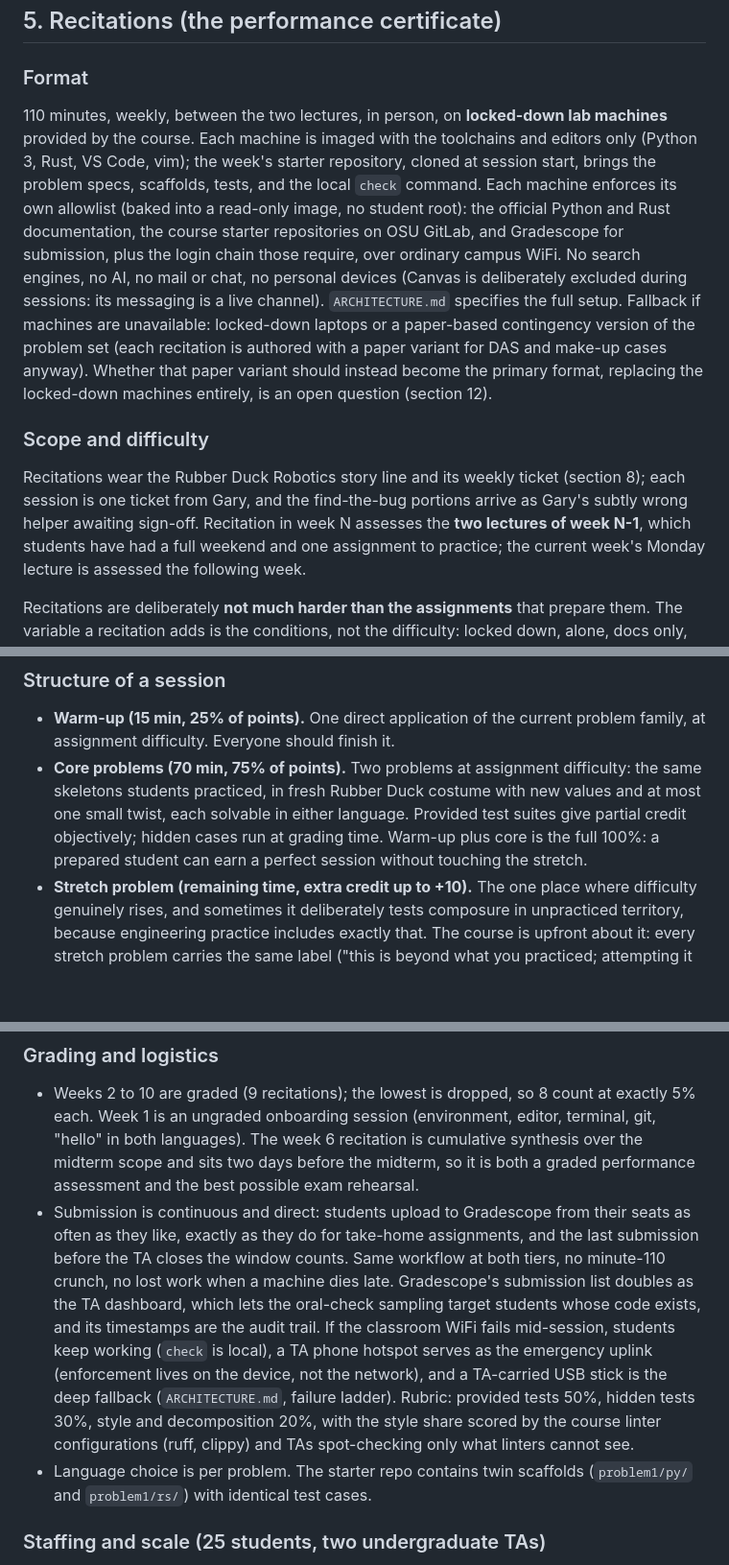
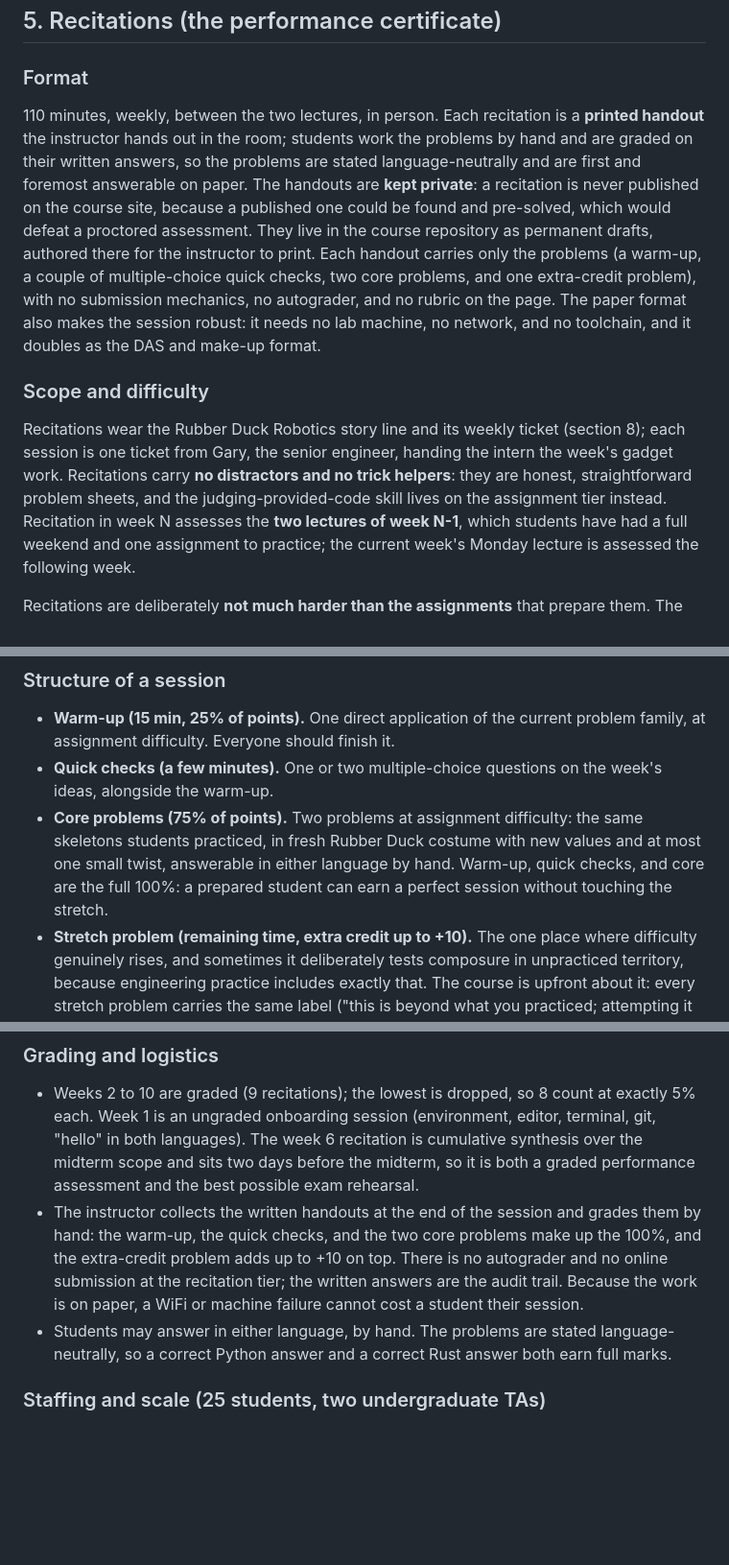
Before and after one commit to adulbrich/engr103, a Markdown page: VISION.md, 3 parts joined by grey strips. Shown at 96% size. Rendered like a GitHub page; blank space fills up the shorter version.

Commit message:
Recast recitations as private paper handouts, no distractors
Redefine the recitation tier per instructor direction (skill + VISION 5 and 8):

- Recitations are printable, instructor-only handouts, kept draft at all times
  and never published, so students cannot pre-solve them.
- Problems are stated language-neutrally and answerable on paper: no dual-language
  code, no Gradescope, no autograder, no rubric, no submission mechanics on the
  page. Titles carry no "Recitation N:" prefix (the number is sidebar.order).
- Add multiple-choice quick checks.
- Remove Gary's wrong helper and all red herrings: recitations are honest,
  straightforward problem sheets (the judge-provided-code skill stays on the
  assignment tier). Gary remains only as the ticket-giver.
- Rework the R4 pilot to this shape; reframe the recitations intro; drop the
  orphaned recitation rubric TSV.

All example values verified in Python and Rust; build green; pages render.

Co-Authored-By: Claude Opus 4.8 (1M context) <noreply@anthropic.com>

```diff
--- a/VISION.md
+++ b/VISION.md
@@ -330,30 +330,28 @@ consolidated, never first-taught in week 10.
 
 ### Format
 
-110 minutes, weekly, between the two lectures, in person, on **locked-down lab
-machines** provided by the course. Each machine is imaged with the
-toolchains and editors only (Python 3, Rust, VS Code, vim); the week's
-starter repository, cloned at session start, brings the problem specs,
-scaffolds, tests, and the local `check` command. Each machine
-enforces its own allowlist (baked into a read-only image, no student root):
-the official Python and Rust documentation, the course starter repositories
-on OSU GitLab, and Gradescope for submission, plus the login chain those
-require, over ordinary campus WiFi. No
-search engines, no AI, no mail or chat, no personal devices (Canvas is
-deliberately excluded during sessions: its messaging is a live channel).
-`ARCHITECTURE.md` specifies the full setup. Fallback if machines are
-unavailable: locked-down laptops or a paper-based contingency version of the
-problem set (each recitation is authored with a paper variant for DAS and
-make-up cases anyway). Whether that paper variant should instead become the
-primary format, replacing the locked-down machines entirely, is an open
-question (section 12).
+110 minutes, weekly, between the two lectures, in person. Each recitation is a
+**printed handout** the instructor hands out in the room; students work the
+problems by hand and are graded on their written answers, so the problems are
+stated language-neutrally and are first and foremost answerable on paper. The
+handouts are **kept private**: a recitation is never published on the course
+site, because a published one could be found and pre-solved, which would defeat
+a proctored assessment. They live in the course repository as permanent drafts,
+authored there for the instructor to print. Each handout carries only the
+problems (a warm-up, a couple of multiple-choice quick checks, two core
+problems, and one extra-credit problem), with no submission mechanics, no
+autograder, and no rubric on the page. The paper format also makes the session
+robust: it needs no lab machine, no network, and no toolchain, and it doubles as
+the DAS and make-up format.
 
 ### Scope and difficulty
 
 Recitations wear the Rubber Duck Robotics story line and its weekly ticket
-(section 8); each session is one ticket from Gary, and the find-the-bug portions
-arrive as Gary's subtly wrong helper awaiting sign-off. Recitation in week N
-assesses the **two lectures of week N-1**, which students have had a full
+(section 8); each session is one ticket from Gary, the senior engineer, handing
+the intern the week's gadget work. Recitations carry **no distractors and no
+trick helpers**: they are honest, straightforward problem sheets, and the
+judging-provided-code skill lives on the assignment tier instead. Recitation in
+week N assesses the **two lectures of week N-1**, which students have had a full
 weekend and one assignment to practice; the current week's Monday lecture is
 assessed the following week.
 
@@ -379,11 +377,12 @@ transferred off the keyboard.
 
 - **Warm-up (15 min, 25% of points).** One direct application of the current
   problem family, at assignment difficulty. Everyone should finish it.
-- **Core problems (70 min, 75% of points).** Two problems at assignment
+- **Quick checks (a few minutes).** One or two multiple-choice questions on the
+  week's ideas, alongside the warm-up.
+- **Core problems (75% of points).** Two problems at assignment
   difficulty: the same skeletons students practiced, in fresh Rubber Duck costume with
-  new values and at most one small twist, each solvable in either language.
-  Provided test suites give partial credit objectively; hidden cases run at
-  grading time. Warm-up plus core is the full 100%: a prepared student can earn
+  new values and at most one small twist, answerable in either language by hand.
+  Warm-up, quick checks, and core are the full 100%: a prepared student can earn
   a perfect session without touching the stretch.
 - **Stretch problem (remaining time, extra credit up to +10).** The one place
   where difficulty genuinely rises, and sometimes it deliberately tests
@@ -418,22 +417,15 @@ transferred off the keyboard.
   midterm,
   so it is both a graded performance assessment and the best possible exam
   rehearsal.
-- Submission is continuous and direct: students upload to Gradescope from
-  their seats as often as they like, exactly as they do for take-home
-  assignments, and the last submission before the TA closes the window
-  counts. Same workflow at both tiers, no minute-110 crunch, no lost work
-  when a machine dies late. Gradescope's submission list doubles as the TA
-  dashboard, which lets the oral-check sampling target students whose code
-  exists, and its timestamps are the audit trail. If the classroom WiFi
-  fails mid-session, students keep working (`check` is local), a TA phone
-  hotspot serves as the emergency uplink (enforcement lives on the device,
-  not the network), and a TA-carried USB stick is the deep fallback
-  (`ARCHITECTURE.md`, failure ladder). Rubric: provided tests 50%,
-  hidden tests 30%, style and decomposition 20%, with the style share scored
-  by the course linter configurations (ruff, clippy) and TAs spot-checking
-  only what linters cannot see.
-- Language choice is per problem. The starter repo contains twin scaffolds
-  (`problem1/py/` and `problem1/rs/`) with identical test cases.
+- The instructor collects the written handouts at the end of the session and
+  grades them by hand: the warm-up, the quick checks, and the two core problems
+  make up the 100%, and the extra-credit problem adds up to +10 on top. There is
+  no autograder and no online submission at the recitation tier; the written
+  answers are the audit trail. Because the work is on paper, a WiFi or machine
+  failure cannot cost a student their session.
+- Students may answer in either language, by hand. The problems are stated
+  language-neutrally, so a correct Python answer and a correct Rust answer both
+  earn full marks.
 
 ### Staffing and scale (25 students, two undergraduate TAs)
 
```
Also changed, not shown: other parts of VISION.md (+4 -4 lines), 1 other file.
